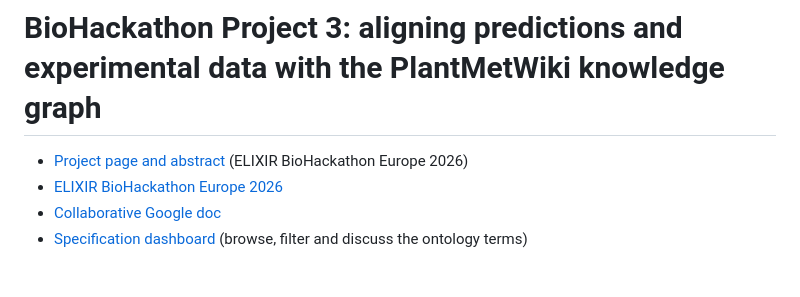
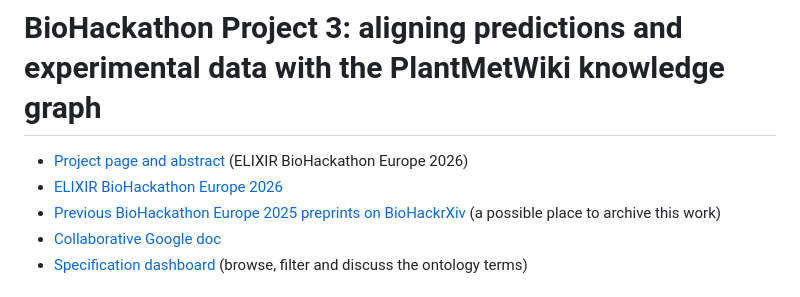
Before and after one commit to pathway-lod/lod-pathways-community, a Markdown page: README.md, the part around the change. GitHub-like rendering.

Commit message:
README: link to the BioHackEU25 preprints on BioHackrXiv
Co-Authored-By: Claude Sonnet 5.5 <noreply@anthropic.com>

```diff
--- a/README.md
+++ b/README.md
@@ -2,6 +2,7 @@
 
 - [Project page and abstract](https://github.com/elixir-europe/biohackathon-projects-2026/blob/main/3.md) (ELIXIR BioHackathon Europe 2026)
 - [ELIXIR BioHackathon Europe 2026](https://biohackathon-europe.org/)
+- [Previous BioHackathon Europe 2025 preprints on BioHackrXiv](https://index.biohackrxiv.org/tag/BioHackEU25) (a possible place to archive this work)
 - [Collaborative Google doc](https://docs.google.com/document/d/1rzbnRQLCf-iMgQG8XEfBdkGMdMxM0h0J9rloR8ZC2vE/edit?tab=t.0#heading=h.jbaphzt6t7wb)
 - [Specification dashboard](https://pathway-lod.github.io/lod-pathways-community/) (browse, filter and discuss the ontology terms)
 
```
